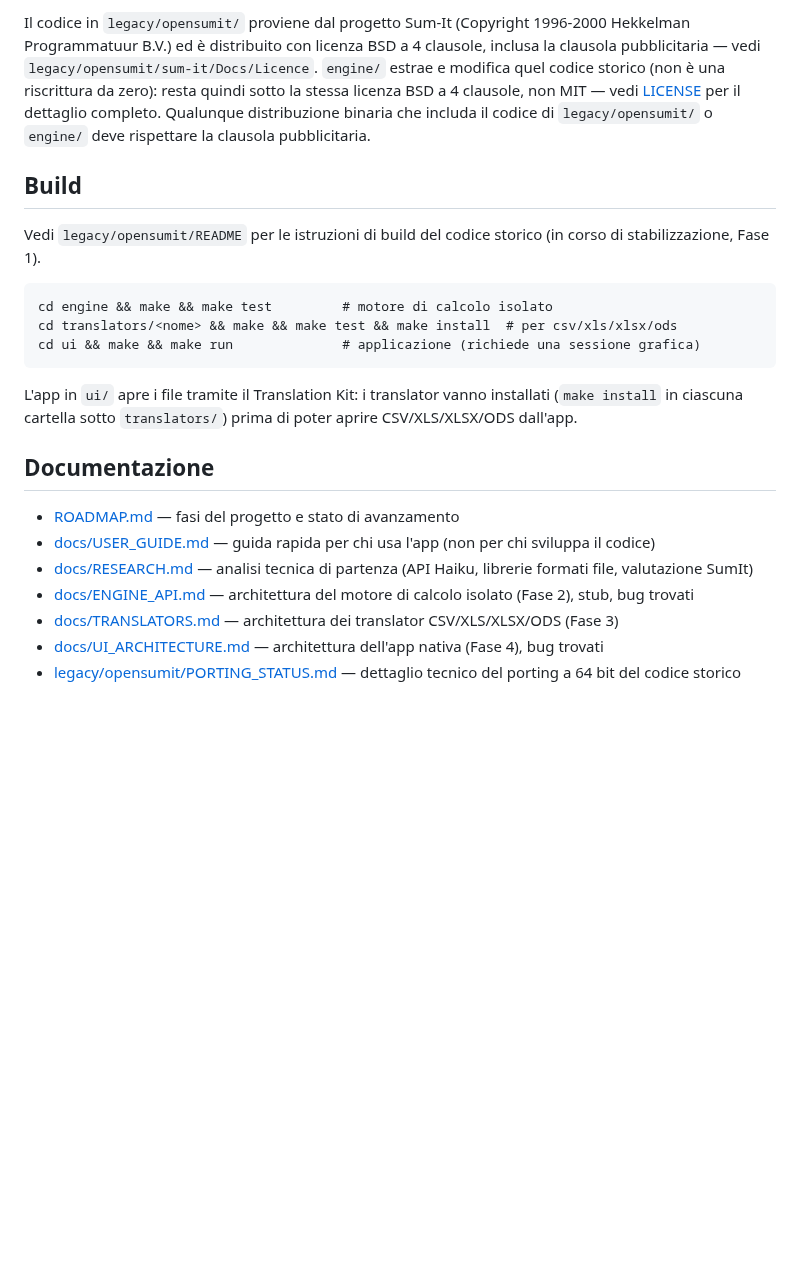
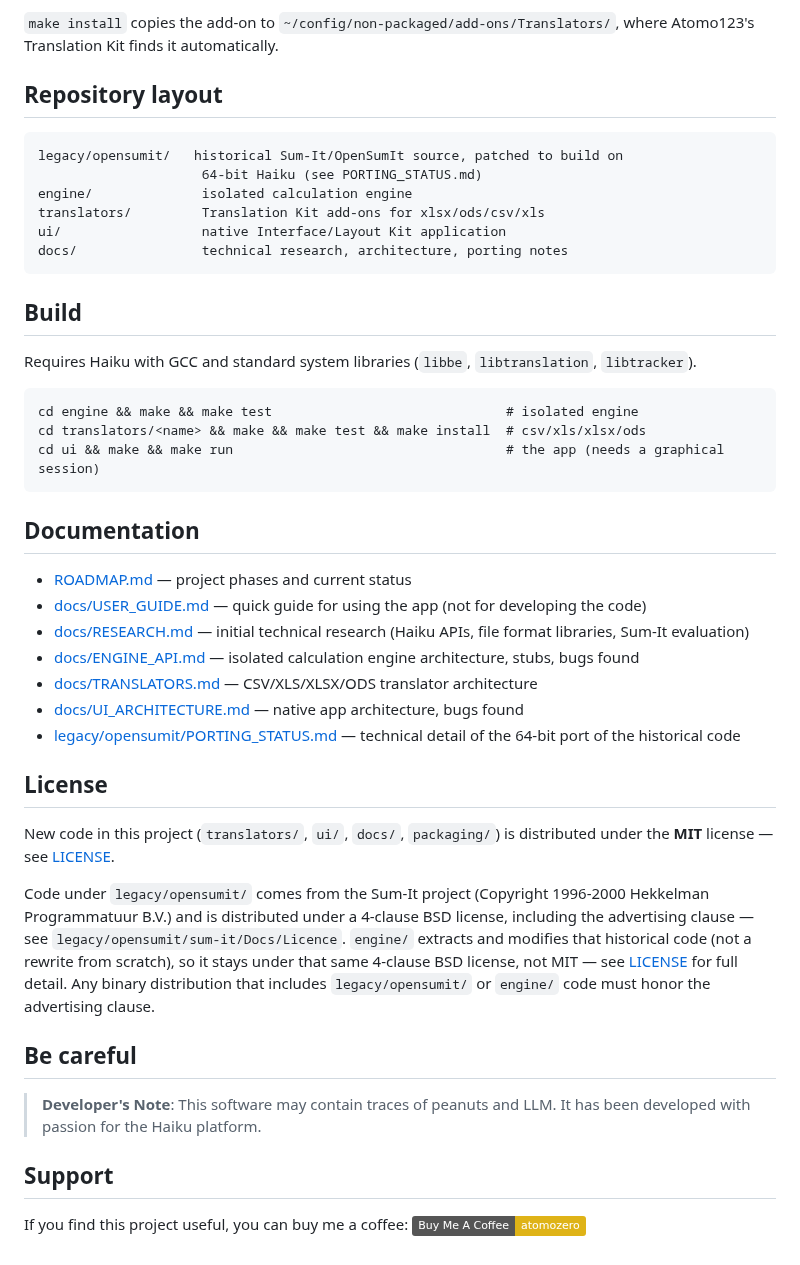
Before and after one commit to atomozero/Atomo123, a Markdown page: README.md, the part around one of its changes. GitHub-like rendering; badges without logos; blank space fills up the shorter version.

````diff
--- a/README.md
+++ b/README.md
@@ -38,41 +61,64 @@ Il codice nuovo di questo progetto (`translators/`, `ui/`, `docs/`,
 
-Il codice in `legacy/opensumit/` proviene dal progetto Sum-It
-(Copyright 1996-2000 Hekkelman Programmatuur B.V.) ed è distribuito
-con licenza BSD a 4 clausole, inclusa la clausola pubblicitaria — vedi
-`legacy/opensumit/sum-it/Docs/Licence`. `engine/` estrae e modifica
-quel codice storico (non è una riscrittura da zero): resta quindi
-sotto la stessa licenza BSD a 4 clausole, non MIT — vedi
-[LICENSE](LICENSE) per il dettaglio completo. Qualunque distribuzione
-binaria che includa il codice di `legacy/opensumit/` o `engine/` deve
-rispettare la clausola pubblicitaria.
+`make install` copies the add-on to
+`~/config/non-packaged/add-ons/Translators/`, where Atomo123's Translation
+Kit finds it automatically.
+
+## Repository layout
+
+```
+legacy/opensumit/   historical Sum-It/OpenSumIt source, patched to build on
+                     64-bit Haiku (see PORTING_STATUS.md)
+engine/              isolated calculation engine
+translators/         Translation Kit add-ons for xlsx/ods/csv/xls
+ui/                  native Interface/Layout Kit application
+docs/                technical research, architecture, porting notes
+```
 
 ## Build
 
-Vedi `legacy/opensumit/README` per le istruzioni di build del codice
-storico (in corso di stabilizzazione, Fase 1).
+Requires Haiku with GCC and standard system libraries (`libbe`,
+`libtranslation`, `libtracker`).
 
 ```
-cd engine && make && make test         # motore di calcolo isolato
-cd translators/<nome> && make && make test && make install  # per csv/xls/xlsx/ods
-cd ui && make && make run              # applicazione (richiede una sessione grafica)
+cd engine && make && make test                              # isolated engine
+cd translators/<name> && make && make test && make install  # csv/xls/xlsx/ods
+cd ui && make && make run                                   # the app (needs a graphical session)
 ```
 
-L'app in `ui/` apre i file tramite il Translation Kit: i translator
-vanno installati (`make install` in ciascuna cartella sotto
-`translators/`) prima di poter aprire CSV/XLS/XLSX/ODS dall'app.
+## Documentation
 
-## Documentazione
+- [ROADMAP.md](ROADMAP.md) — project phases and current status
+- [docs/USER_GUIDE.md](docs/USER_GUIDE.md) — quick guide for using the app
+  (not for developing the code)
+- [docs/RESEARCH.md](docs/RESEARCH.md) — initial technical research (Haiku
+  APIs, file format libraries, Sum-It evaluation)
+- [docs/ENGINE_API.md](docs/ENGINE_API.md) — isolated calculation engine
+  architecture, stubs, bugs found
+- [docs/TRANSLATORS.md](docs/TRANSLATORS.md) — CSV/XLS/XLSX/ODS translator
+  architecture
+- [docs/UI_ARCHITECTURE.md](docs/UI_ARCHITECTURE.md) — native app
+  architecture, bugs found
+- [legacy/opensumit/PORTING_STATUS.md](legacy/opensumit/PORTING_STATUS.md) —
+  technical detail of the 64-bit port of the historical code
 
-- [ROADMAP.md](ROADMAP.md) — fasi del progetto e stato di avanzamento
-- [docs/USER_GUIDE.md](docs/USER_GUIDE.md) — guida rapida per chi usa
-  l'app (non per chi sviluppa il codice)
-- [docs/RESEARCH.md](docs/RESEARCH.md) — analisi tecnica di partenza
-  (API Haiku, librerie formati file, valutazione SumIt)
-- [docs/ENGINE_API.md](docs/ENGINE_API.md) — architettura del motore di
-  calcolo isolato (Fase 2), stub, bug trovati
-- [docs/TRANSLATORS.md](docs/TRANSLATORS.md) — architettura dei
-  translator CSV/XLS/XLSX/ODS (Fase 3)
-- [docs/UI_ARCHITECTURE.md](docs/UI_ARCHITECTURE.md) — architettura
-  dell'app nativa (Fase 4), bug trovati
-- [legacy/opensumit/PORTING_STATUS.md](legacy/opensumit/PORTING_STATUS.md) —
-  dettaglio tecnico del porting a 64 bit del codice storico
+## License
+
+New code in this project (`translators/`, `ui/`, `docs/`, `packaging/`) is
+distributed under the **MIT** license — see [LICENSE](LICENSE).
+
+Code under `legacy/opensumit/` comes from the Sum-It project (Copyright
+1996-2000 Hekkelman Programmatuur B.V.) and is distributed under a 4-clause
+BSD license, including the advertising clause — see
+`legacy/opensumit/sum-it/Docs/Licence`. `engine/` extracts and modifies that
+historical code (not a rewrite from scratch), so it stays under that same
+4-clause BSD license, not MIT — see [LICENSE](LICENSE) for full detail. Any
+binary distribution that includes `legacy/opensumit/` or `engine/` code must
+honor the advertising clause.
+
+## Be careful
+> **Developer's Note**: This software may contain traces of peanuts and LLM.
+> It has been developed with passion for the Haiku platform.
+
+## Support
+
+If you find this project useful, you can buy me a coffee: [![Buy Me A Coffee](https://img.shields.io/badge/Buy%20Me%20A%20Coffee-atomozero-yellow?logo=buymeacoffee)](https://buymeacoffee.com/atomozero)
````
Also changed, not shown: other parts of README.md (+50 -27 lines), screenshots/Atomo123_V0.1.png (added).
